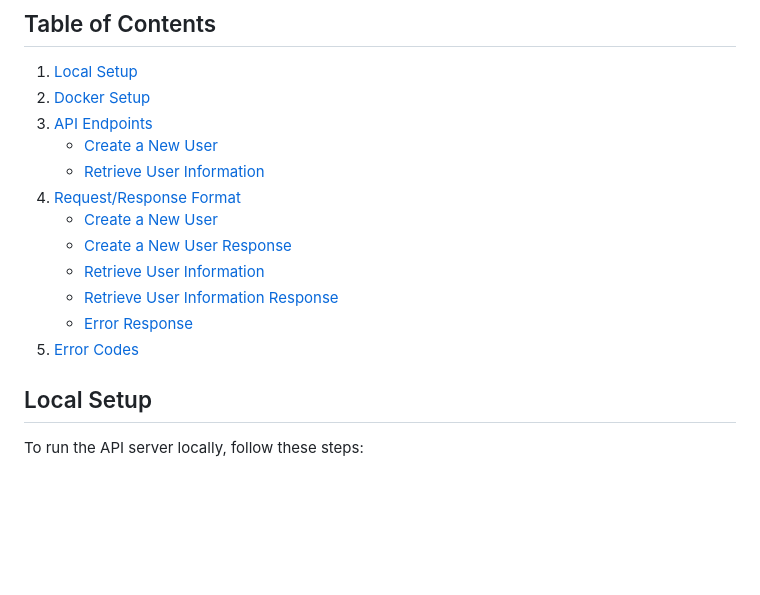
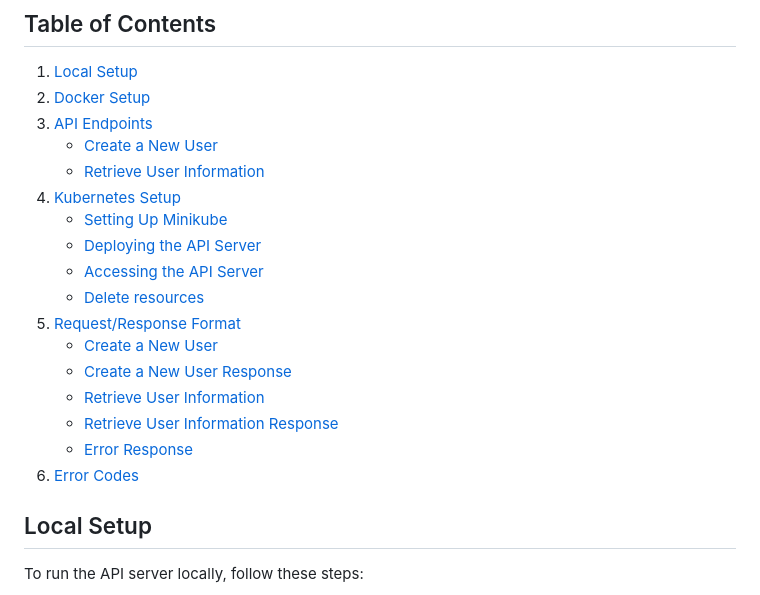
Before and after one commit to MarcPineiro/technicalChallenge, a Markdown page: documentation.md, the part around one of its changes. Drawn GitHub-style; blank space fills up the shorter version.

```diff
--- a/documentation.md
+++ b/documentation.md
@@ -7,13 +7,18 @@
 3. [API Endpoints](#api-endpoints)
    - [Create a New User](#create-a-new-user)
    - [Retrieve User Information](#retrieve-user-information)
-4. [Request/Response Format](#requestresponse-format)
+4. [Kubernetes Setup](#kubernetes-setup)
+   - [Setting Up Minikube](#setting-up-minikube)
+   - [Deploying the API Server](#deploying-the-api-server)
+   - [Accessing the API Server](#accessing-the-api-server)
+   - [Delete resources](#delete-resources)
+5. [Request/Response Format](#requestresponse-format)
    - [Create a New User](#create-a-new-user-request)
    - [Create a New User Response](#create-a-new-user-response)
    - [Retrieve User Information](#retrieve-user-information-request)
    - [Retrieve User Information Response](#retrieve-user-information-response)
    - [Error Response](#error-response)
-5. [Error Codes](#error-codes)
+6. [Error Codes](#error-codes)
 
 ## Local Setup
 
```
Also changed, not shown: other parts of documentation.md (+118 -0 lines).
